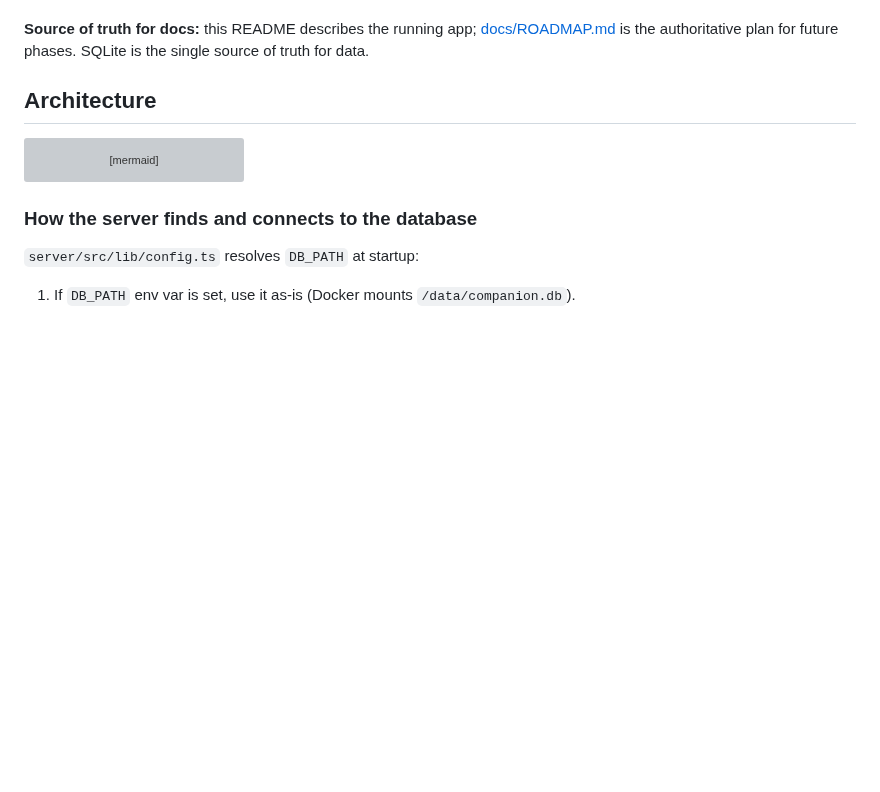
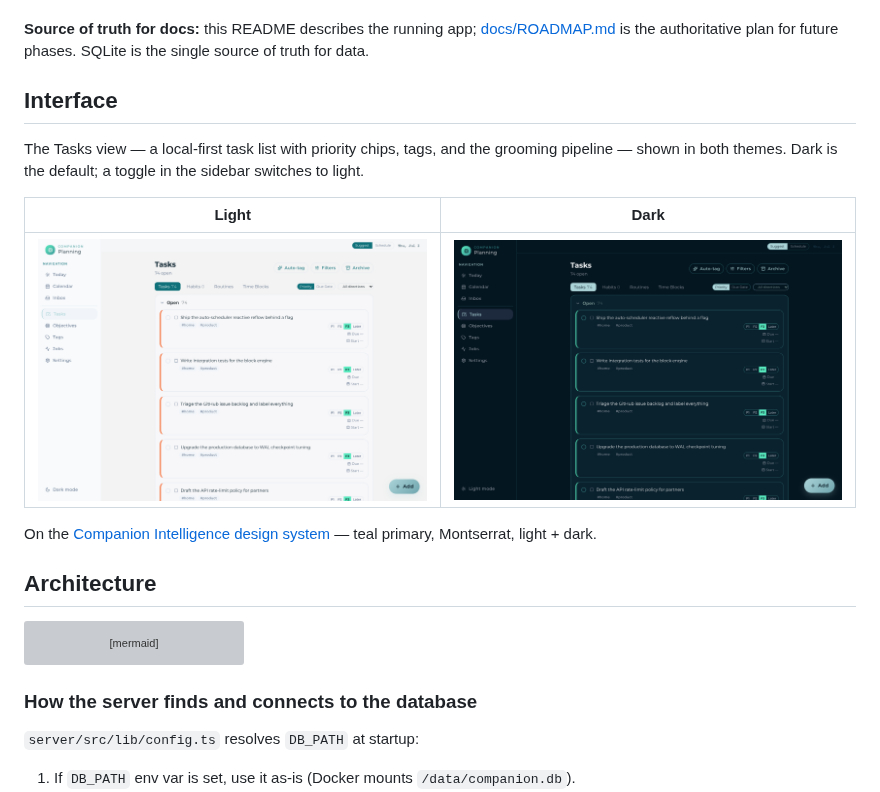
Before and after one commit to companionintelligence/CI-Planning, a Markdown page: README.md, the part around the change. Drawn GitHub-style; pictures changed too: docs/ui/planning-dark.png (added), docs/ui/planning-light.png (added); blank space fills up the shorter version; grey boxes are pictures that could not be loaded.

Commit message:
docs: add light/dark UI screenshots to README
Add an Interface section to the README with the Tasks view captured in both
light and dark themes, rendered from a built client + seeded SQLite backend.

Co-Authored-By: Claude Opus 4.8 <noreply@anthropic.com>

```diff
--- a/README.md
+++ b/README.md
@@ -24,6 +24,18 @@ client and turn live mode on.
 **Source of truth for docs:** this README describes the running app;
 [docs/ROADMAP.md](docs/ROADMAP.md) is the authoritative plan for future phases.
 SQLite is the single source of truth for data.
+
+## Interface
+
+The Tasks view — a local-first task list with priority chips, tags, and the
+grooming pipeline — shown in both themes. Dark is the default; a toggle in the
+sidebar switches to light.
+
+| Light | Dark |
+|-------|------|
+| ![Companion Planning — Tasks view, light theme](docs/ui/planning-light.png) | ![Companion Planning — Tasks view, dark theme](docs/ui/planning-dark.png) |
+
+On the [Companion Intelligence design system](https://github.com/companionintelligence/CI-Common/tree/main/style) — teal primary, Montserrat, light + dark.
 
 ## Architecture
 
```
